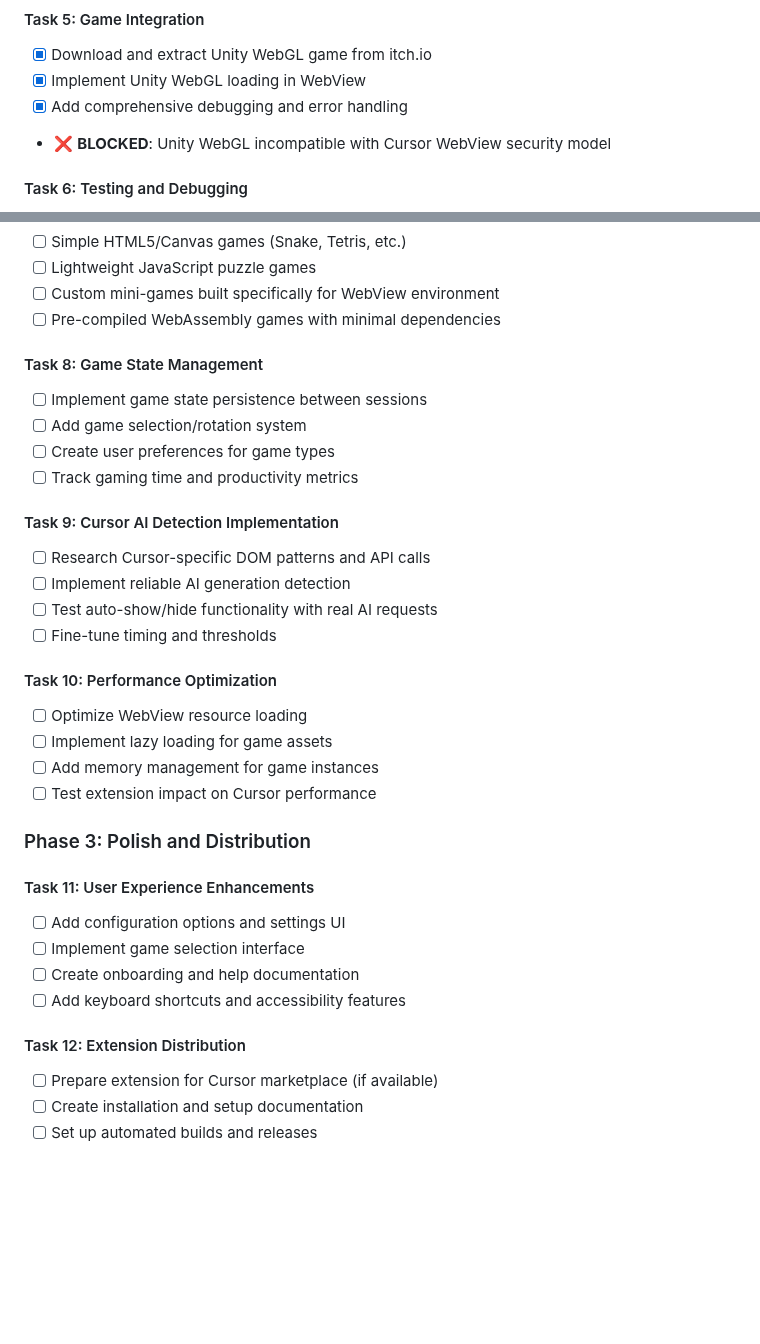
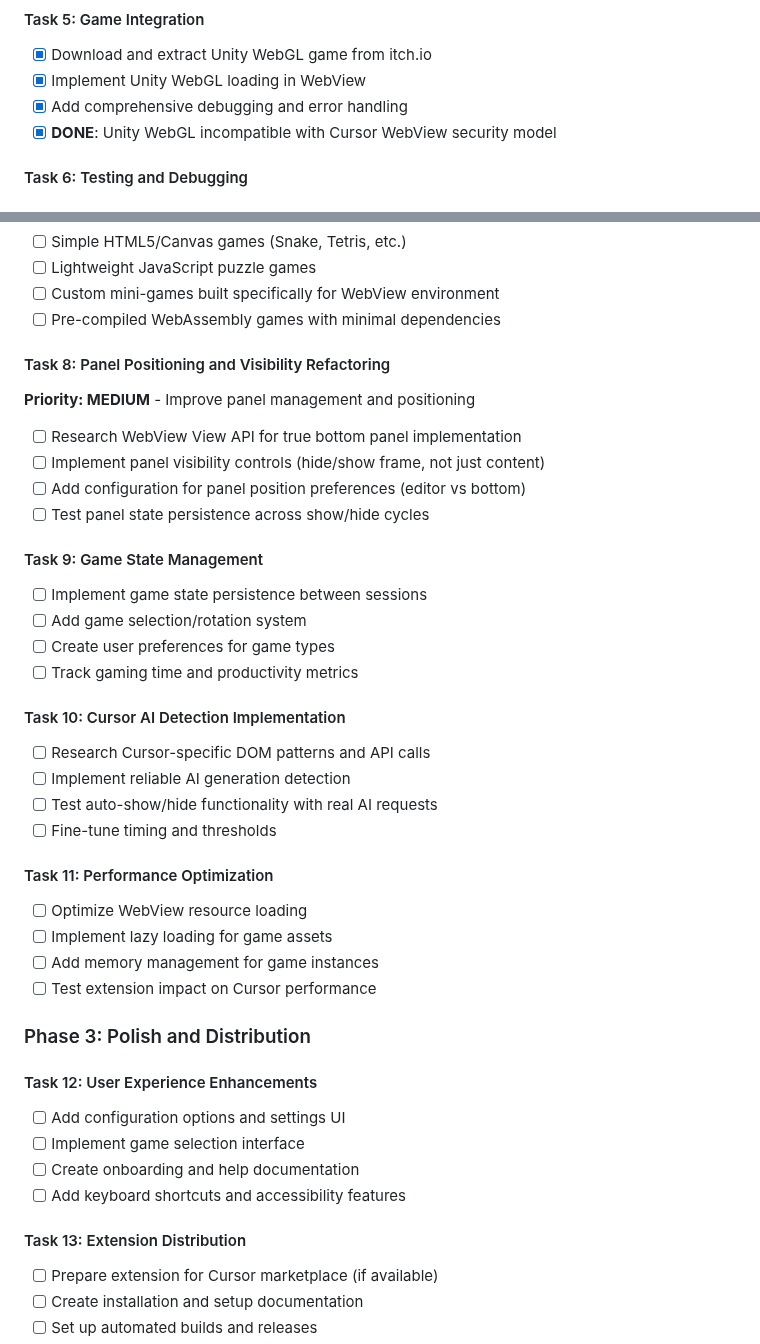
Before and after one commit to calemcnulty-gai/ritalin, a Markdown page: .cursor/project_plan.md, 2 parts joined by grey strips. Rendered like a GitHub page; blank space fills up the shorter version.

```diff
--- a/.cursor/project_plan.md
+++ b/.cursor/project_plan.md
@@ -34,7 +34,7 @@ Building a VS Code extension that displays mini-games during Cursor AI generatio
 - [x] Download and extract Unity WebGL game from itch.io
 - [x] Implement Unity WebGL loading in WebView
 - [x] Add comprehensive debugging and error handling
-- ❌ **BLOCKED**: Unity WebGL incompatible with Cursor WebView security model
+- [x] **DONE**: Unity WebGL incompatible with Cursor WebView security model
 
 #### Task 6: Testing and Debugging
 - [x] Set up extension packaging with vsce
@@ -52,19 +52,26 @@ Options to explore:
 - [ ] Custom mini-games built specifically for WebView environment
 - [ ] Pre-compiled WebAssembly games with minimal dependencies
 
-#### Task 8: Game State Management
+#### Task 8: Panel Positioning and Visibility Refactoring
+**Priority: MEDIUM** - Improve panel management and positioning
+- [ ] Research WebView View API for true bottom panel implementation
+- [ ] Implement panel visibility controls (hide/show frame, not just content)
+- [ ] Add configuration for panel position preferences (editor vs bottom)
+- [ ] Test panel state persistence across show/hide cycles
+
+#### Task 9: Game State Management
 - [ ] Implement game state persistence between sessions
 - [ ] Add game selection/rotation system
 - [ ] Create user preferences for game types
 - [ ] Track gaming time and productivity metrics
 
-#### Task 9: Cursor AI Detection Implementation
+#### Task 10: Cursor AI Detection Implementation
 - [ ] Research Cursor-specific DOM patterns and API calls
 - [ ] Implement reliable AI generation detection
 - [ ] Test auto-show/hide functionality with real AI requests
 - [ ] Fine-tune timing and thresholds
 
-#### Task 10: Performance Optimization
+#### Task 11: Performance Optimization
 - [ ] Optimize WebView resource loading
 - [ ] Implement lazy loading for game assets
 - [ ] Add memory management for game instances
@@ -72,13 +79,13 @@ Options to explore:
 
 ### Phase 3: Polish and Distribution
 
-#### Task 11: User Experience Enhancements
+#### Task 12: User Experience Enhancements
 - [ ] Add configuration options and settings UI
 - [ ] Implement game selection interface
 - [ ] Create onboarding and help documentation
 - [ ] Add keyboard shortcuts and accessibility features
 
-#### Task 12: Extension Distribution
+#### Task 13: Extension Distribution
 - [ ] Prepare extension for Cursor marketplace (if available)
 - [ ] Create installation and setup documentation
 - [ ] Set up automated builds and releases
```
Also changed, not shown: .cursor/changelog.md (+20 -0 lines), brainlift.md (+19 -0 lines).
